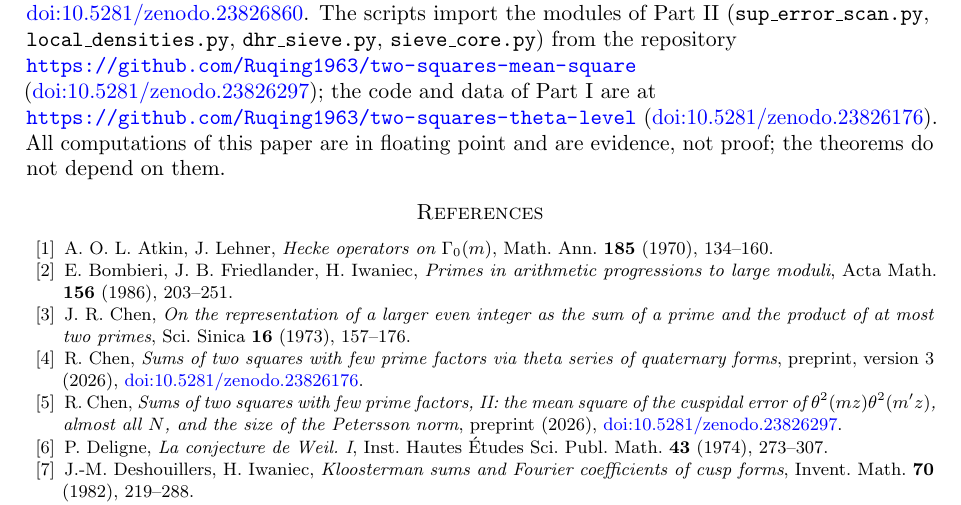
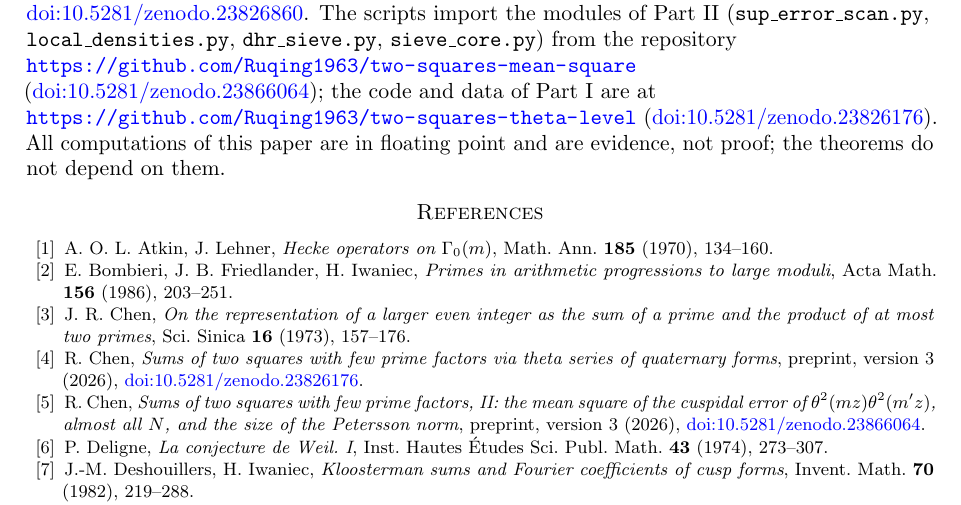
Before and after one commit to Ruqing1963/two-squares-short-intervals, a LaTeX paper (paper/two_squares_part3.tex): part of page 35 of 36, cut so that both start at the same text. Compiled offline with pdfLaTeX.

Commit message:
Bibliography, Data and code, README, notes: Part II cited as version 3, doi:10.5281/zenodo.23866064 (the version with the corrected Kloosterman sums)

```diff
--- a/paper/two_squares_part3.tex
+++ b/paper/two_squares_part3.tex
@@ -893,7 +893,7 @@ So the lattice-point form does not avoid the spectral problem; it contains it tw
 
 \section*{Data and code}
 {\raggedright
-The scripts \texttt{symmetric\_remainder.py}, \texttt{symmetric\_norm\_share.py} (Section~\ref{subsec:symnum}; outputs \texttt{results/symmetric\_remainder.txt}, \texttt{results/symmetric\_remainder\_curves.json}, \texttt{results/symmetric\_norm\_share.txt}), \texttt{kloosterman\_check.py} (Lemma~\ref{lem:circle}; \texttt{results/kloosterman\_check.txt}), \texttt{kloosterman\_correlation.py} (Section~\ref{sec:poisson}; \texttt{results/kloosterman\_correlation.txt} and \texttt{.npz}), \texttt{dimension\_benchmark.py}, \texttt{simultaneous\_pairs.py}, \texttt{mollified\_benchmark.py} (Section~\ref{sec:dimension}; \texttt{results/dimension\_benchmark.txt}, \texttt{results/simultaneous\_pairs.txt}, \texttt{results/mollified\_benchmark.txt}, \texttt{results/mollified\_curves.txt}), \texttt{optimal\_weights.py} (Section~\ref{sec:optimal}; \texttt{results/optimal\_weights\_0.500.txt} and \texttt{.npz}), \texttt{optimal\_weights\_2d.py} (Section~\ref{subsec:pairs}; \texttt{results/optimal\_weights\_2d\_0.500\_0.005.txt}, \texttt{results/optimal\_weights\_2d\_0.500\_0.01.txt} and \texttt{.npz}), \texttt{short\_interval\_mean\_square.py} and \texttt{short\_interval\_spectral.py} (Sections~\ref{sec:short}--\ref{sec:spectral}; \texttt{results/short\_interval\_mean\_square.txt}, \texttt{results/short\_interval\_spectral.txt} and \texttt{.npz}), the plotting scripts \texttt{plot\_symmetric\_remainder.py}, \texttt{plot\_kloosterman\_correlation.py}, \texttt{plot\_sieve\_barriers.py}, \texttt{plot\_short\_interval.py} (Figures~\ref{fig:sym}--\ref{fig:short}), and the working notes from which this paper grew (\texttt{notes/}) are in the repository \url{https://github.com/Ruqing1963/two-squares-short-intervals}, archived at Zenodo, \href{https://doi.org/10.5281/zenodo.23826860}{doi:10.5281/zenodo.23826860}. The scripts import the modules of Part~II (\texttt{sup\_error\_scan.py}, \texttt{local\_densities.py}, \texttt{dhr\_sieve.py}, \texttt{sieve\_core.py}) from the repository \url{https://github.com/Ruqing1963/two-squares-mean-square} (\href{https://doi.org/10.5281/zenodo.23826297}{doi:10.5281/zenodo.23826297}); the code and data of Part~I are at \url{https://github.com/Ruqing1963/two-squares-theta-level} (\href{https://doi.org/10.5281/zenodo.23826176}{doi:10.5281/zenodo.23826176}). All computations of this paper are in floating point and are evidence, not proof; the theorems do not depend on them.
+The scripts \texttt{symmetric\_remainder.py}, \texttt{symmetric\_norm\_share.py} (Section~\ref{subsec:symnum}; outputs \texttt{results/symmetric\_remainder.txt}, \texttt{results/symmetric\_remainder\_curves.json}, \texttt{results/symmetric\_norm\_share.txt}), \texttt{kloosterman\_check.py} (Lemma~\ref{lem:circle}; \texttt{results/kloosterman\_check.txt}), \texttt{kloosterman\_correlation.py} (Section~\ref{sec:poisson}; \texttt{results/kloosterman\_correlation.txt} and \texttt{.npz}), \texttt{dimension\_benchmark.py}, \texttt{simultaneous\_pairs.py}, \texttt{mollified\_benchmark.py} (Section~\ref{sec:dimension}; \texttt{results/dimension\_benchmark.txt}, \texttt{results/simultaneous\_pairs.txt}, \texttt{results/mollified\_benchmark.txt}, \texttt{results/mollified\_curves.txt}), \texttt{optimal\_weights.py} (Section~\ref{sec:optimal}; \texttt{results/optimal\_weights\_0.500.txt} and \texttt{.npz}), \texttt{optimal\_weights\_2d.py} (Section~\ref{subsec:pairs}; \texttt{results/optimal\_weights\_2d\_0.500\_0.005.txt}, \texttt{results/optimal\_weights\_2d\_0.500\_0.01.txt} and \texttt{.npz}), \texttt{short\_interval\_mean\_square.py} and \texttt{short\_interval\_spectral.py} (Sections~\ref{sec:short}--\ref{sec:spectral}; \texttt{results/short\_interval\_mean\_square.txt}, \texttt{results/short\_interval\_spectral.txt} and \texttt{.npz}), the plotting scripts \texttt{plot\_symmetric\_remainder.py}, \texttt{plot\_kloosterman\_correlation.py}, \texttt{plot\_sieve\_barriers.py}, \texttt{plot\_short\_interval.py} (Figures~\ref{fig:sym}--\ref{fig:short}), and the working notes from which this paper grew (\texttt{notes/}) are in the repository \url{https://github.com/Ruqing1963/two-squares-short-intervals}, archived at Zenodo, \href{https://doi.org/10.5281/zenodo.23826860}{doi:10.5281/zenodo.23826860}. The scripts import the modules of Part~II (\texttt{sup\_error\_scan.py}, \texttt{local\_densities.py}, \texttt{dhr\_sieve.py}, \texttt{sieve\_core.py}) from the repository \url{https://github.com/Ruqing1963/two-squares-mean-square} (\href{https://doi.org/10.5281/zenodo.23866064}{doi:10.5281/zenodo.23866064}); the code and data of Part~I are at \url{https://github.com/Ruqing1963/two-squares-theta-level} (\href{https://doi.org/10.5281/zenodo.23826176}{doi:10.5281/zenodo.23826176}). All computations of this paper are in floating point and are evidence, not proof; the theorems do not depend on them.
 \par}
 
 \begin{thebibliography}{99}
@@ -901,7 +901,7 @@ The scripts \texttt{symmetric\_remainder.py}, \texttt{symmetric\_norm\_share.py}
 \bibitem{BFI} E.~Bombieri, J.~B.~Friedlander, H.~Iwaniec, \emph{Primes in arithmetic progressions to large moduli}, Acta Math. \textbf{156} (1986), 203--251.
 \bibitem{ChenJR} J.~R.~Chen, \emph{On the representation of a larger even integer as the sum of a prime and the product of at most two primes}, Sci. Sinica \textbf{16} (1973), 157--176.
 \bibitem{ChenI} R.~Chen, \emph{Sums of two squares with few prime factors via theta series of quaternary forms}, preprint, version 3 (2026), \href{https://doi.org/10.5281/zenodo.23826176}{doi:10.5281/zenodo.23826176}.
-\bibitem{ChenII} R.~Chen, \emph{Sums of two squares with few prime factors, II: the mean square of the cuspidal error of $\theta^2(mz)\theta^2(m'z)$, almost all $N$, and the size of the Petersson norm}, preprint (2026), \href{https://doi.org/10.5281/zenodo.23826297}{doi:10.5281/zenodo.23826297}.
+\bibitem{ChenII} R.~Chen, \emph{Sums of two squares with few prime factors, II: the mean square of the cuspidal error of $\theta^2(mz)\theta^2(m'z)$, almost all $N$, and the size of the Petersson norm}, preprint, version 3 (2026), \href{https://doi.org/10.5281/zenodo.23866064}{doi:10.5281/zenodo.23866064}.
 \bibitem{Deligne} P.~Deligne, \emph{La conjecture de Weil. I}, Inst. Hautes \'Etudes Sci. Publ. Math. \textbf{43} (1974), 273--307.
 \bibitem{DI} J.-M.~Deshouillers, H.~Iwaniec, \emph{Kloosterman sums and Fourier coefficients of cusp forms}, Invent. Math. \textbf{70} (1982), 219--288.
 \bibitem{Drappeau} S.~Drappeau, \emph{Sums of Kloosterman sums in arithmetic progressions, and the error term in the dispersion method}, Proc. London Math. Soc. \textbf{114} (2017), 684--732; \href{https://arxiv.org/abs/1504.05549}{arXiv:1504.05549}.
```
Also changed, not shown: notes/part3_explorations.tex (+1 -1 lines), README.md, notes/part3_explorations.pdf, paper/two_squares_part3.pdf.
